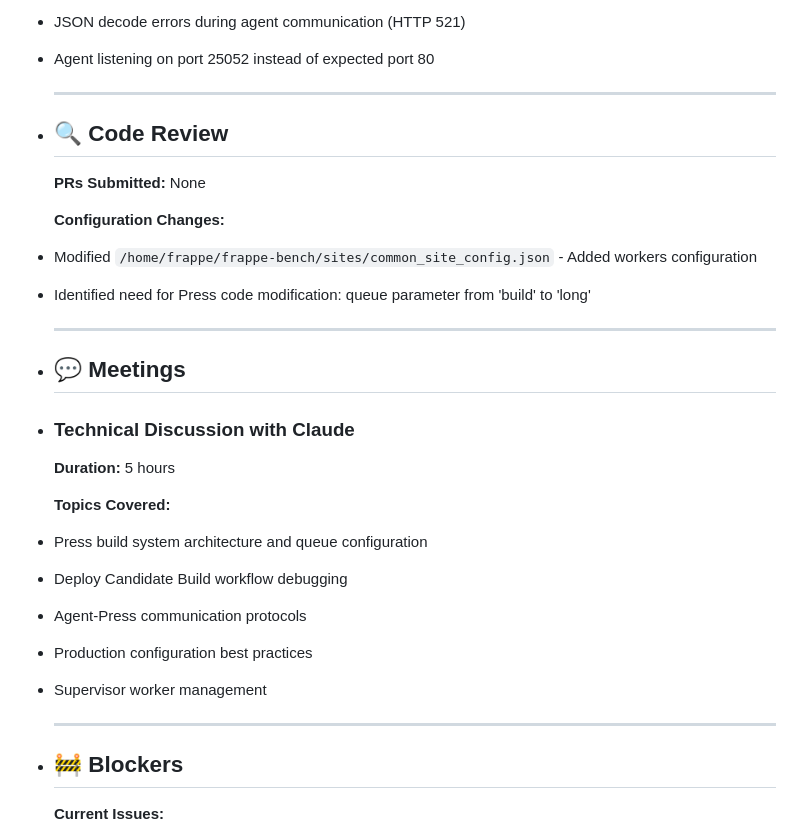
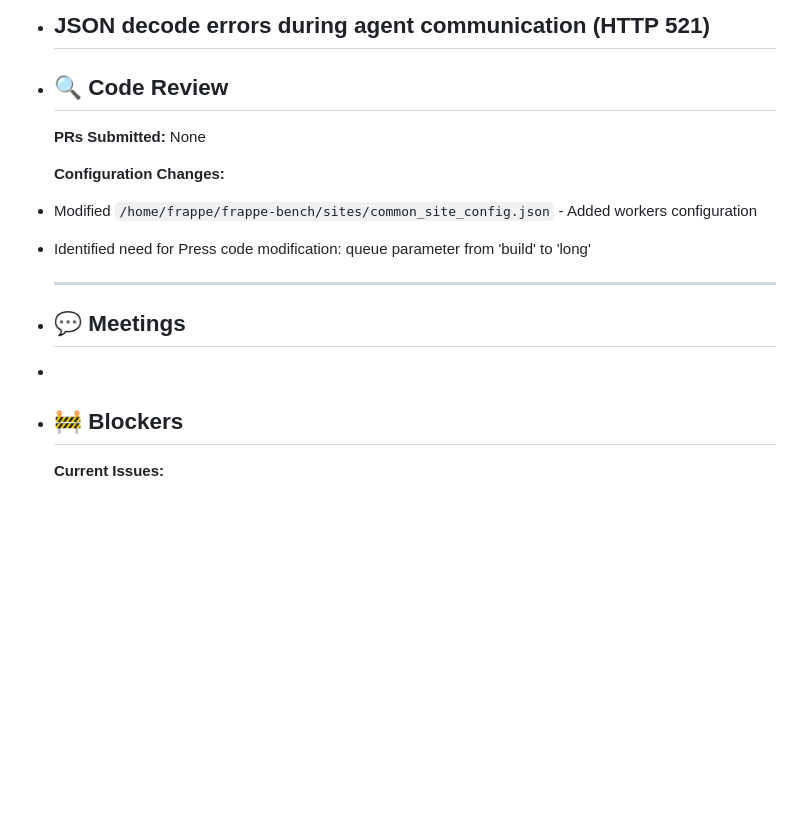
Before and after one commit to Tomislav-TO/Logseq---notes, a Markdown page: journals/2025_06_04.md, the part around the change. Rendered like a GitHub page; blank space fills up the shorter version.

Commit message:
Auto saved by Logseq

```diff
--- a/journals/2025_06_04.md
+++ b/journals/2025_06_04.md
@@ -33,8 +33,6 @@ public:: true
 - Deploy Candidate Builds stuck in "Scheduled/Pending" status
 - No Agent Jobs being created initially
 - JSON decode errors during agent communication (HTTP 521)
-- Agent listening on port 25052 instead of expected port 80
-
   ---
 - ## 🔍  **Code Review**
 
@@ -46,18 +44,7 @@ public:: true
 
   ---
 - ## 💬  **Meetings**
-- ### **Technical Discussion with Claude**
-
-  **Duration:** 5 hours
-
-  **Topics Covered:**
-- Press build system architecture and queue configuration
-- Deploy Candidate Build workflow debugging
-- Agent-Press communication protocols
-- Production configuration best practices
-- Supervisor worker management
-
-  ---
+-
 - ## 🚧  **Blockers**
 
   **Current Issues:**
```
